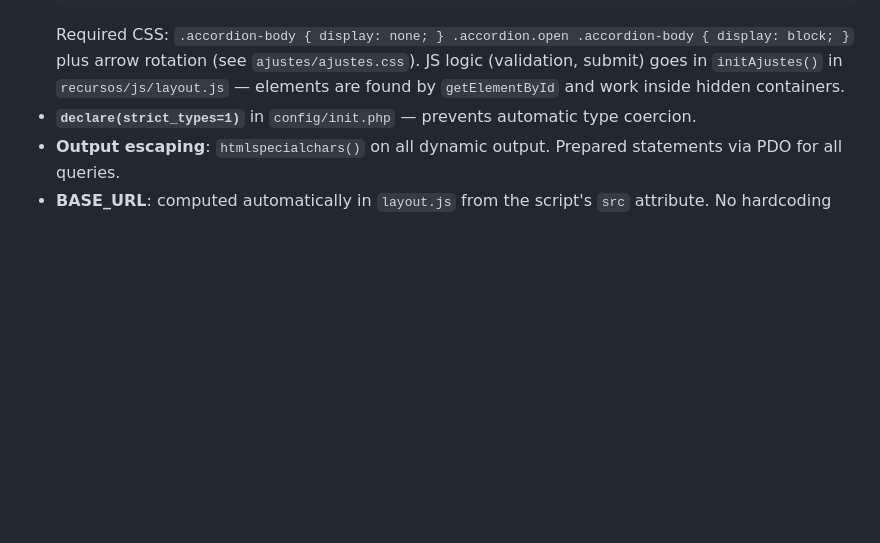
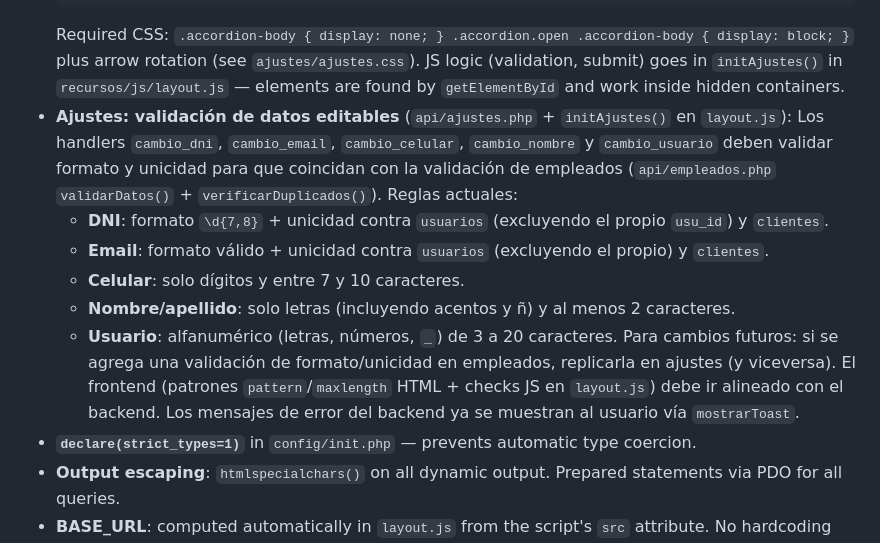
Before and after one commit to AgustinFer/sporta, a Markdown page: AGENTS.md, the part around the change. Rendered like a GitHub page; blank space fills up the shorter version.

Commit message:
Documentar validación de datos editables en ajustes

````diff
--- a/AGENTS.md
+++ b/AGENTS.md
@@ -115,6 +115,13 @@ servidor/
   </div>
   ```
   Required CSS: `.accordion-body { display: none; } .accordion.open .accordion-body { display: block; }` plus arrow rotation (see `ajustes/ajustes.css`). JS logic (validation, submit) goes in `initAjustes()` in `recursos/js/layout.js` — elements are found by `getElementById` and work inside hidden containers.
+- **Ajustes: validación de datos editables** (`api/ajustes.php` + `initAjustes()` en `layout.js`): Los handlers `cambio_dni`, `cambio_email`, `cambio_celular`, `cambio_nombre` y `cambio_usuario` deben validar formato y unicidad para que coincidan con la validación de empleados (`api/empleados.php` `validarDatos()` + `verificarDuplicados()`). Reglas actuales:
+  - **DNI**: formato `\d{7,8}` + unicidad contra `usuarios` (excluyendo el propio `usu_id`) y `clientes`.
+  - **Email**: formato válido + unicidad contra `usuarios` (excluyendo el propio) y `clientes`.
+  - **Celular**: solo dígitos y entre 7 y 10 caracteres.
+  - **Nombre/apellido**: solo letras (incluyendo acentos y ñ) y al menos 2 caracteres.
+  - **Usuario**: alfanumérico (letras, números, `_`) de 3 a 20 caracteres.
+  Para cambios futuros: si se agrega una validación de formato/unicidad en empleados, replicarla en ajustes (y viceversa). El frontend (patrones `pattern`/`maxlength` HTML + checks JS en `layout.js`) debe ir alineado con el backend. Los mensajes de error del backend ya se muestran al usuario vía `mostrarToast`.
 - **`declare(strict_types=1)`** in `config/init.php` — prevents automatic type coercion.
 - **Output escaping**: `htmlspecialchars()` on all dynamic output. Prepared statements via PDO for all queries.
 - **BASE_URL**: computed automatically in `layout.js` from the script's `src` attribute. No hardcoding needed across environments.
````
